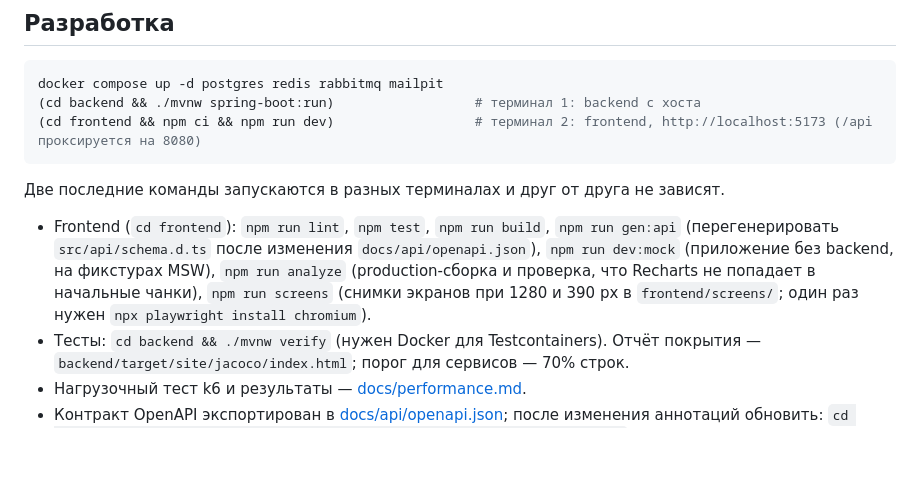
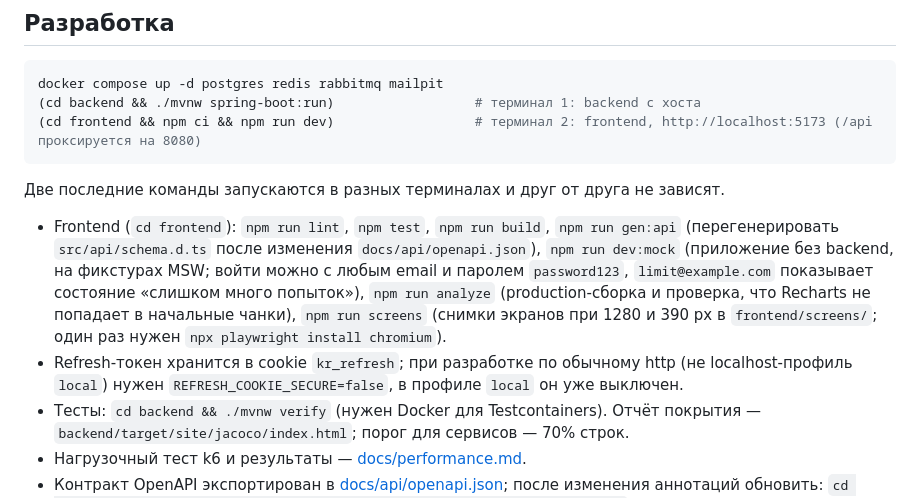
Before and after one commit to nurbolatdev/book-price-aggregator, a Markdown page: README.md, the part around the change. Drawn GitHub-style; blank space fills up the shorter version.

Commit message:
docs: cookie session and f4 checklist

```diff
--- a/README.md
+++ b/README.md
@@ -159,7 +159,8 @@ docker compose up -d postgres redis rabbitmq mailpit
 
 Две последние команды запускаются в разных терминалах и друг от друга не зависят.
 
-- Frontend (`cd frontend`): `npm run lint`, `npm test`, `npm run build`, `npm run gen:api` (перегенерировать `src/api/schema.d.ts` после изменения `docs/api/openapi.json`), `npm run dev:mock` (приложение без backend, на фикстурах MSW), `npm run analyze` (production-сборка и проверка, что Recharts не попадает в начальные чанки), `npm run screens` (снимки экранов при 1280 и 390 px в `frontend/screens/`; один раз нужен `npx playwright install chromium`).
+- Frontend (`cd frontend`): `npm run lint`, `npm test`, `npm run build`, `npm run gen:api` (перегенерировать `src/api/schema.d.ts` после изменения `docs/api/openapi.json`), `npm run dev:mock` (приложение без backend, на фикстурах MSW; войти можно с любым email и паролем `password123`, `limit@example.com` показывает состояние «слишком много попыток»), `npm run analyze` (production-сборка и проверка, что Recharts не попадает в начальные чанки), `npm run screens` (снимки экранов при 1280 и 390 px в `frontend/screens/`; один раз нужен `npx playwright install chromium`).
+- Refresh-токен хранится в cookie `kr_refresh`; при разработке по обычному http (не localhost-профиль `local`) нужен `REFRESH_COOKIE_SECURE=false`, в профиле `local` он уже выключен.
 - Тесты: `cd backend && ./mvnw verify` (нужен Docker для Testcontainers). Отчёт покрытия — `backend/target/site/jacoco/index.html`; порог для сервисов — 70% строк.
 - Нагрузочный тест k6 и результаты — [docs/performance.md](docs/performance.md).
 - Контракт OpenAPI экспортирован в [docs/api/openapi.json](docs/api/openapi.json); после изменения аннотаций обновить: `cd backend && ./mvnw -B verify -Dit.test=OpenApiSpecIT -Dopenapi.update=true`.
```
Also changed, not shown: docs/frontend/F4-auth-profile.md (+30 -30 lines), docs/frontend/SCREENS.md (+4 -4 lines).
